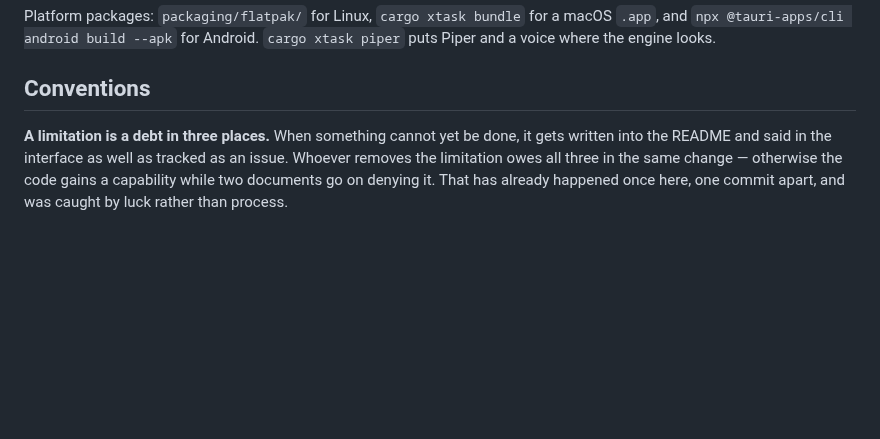
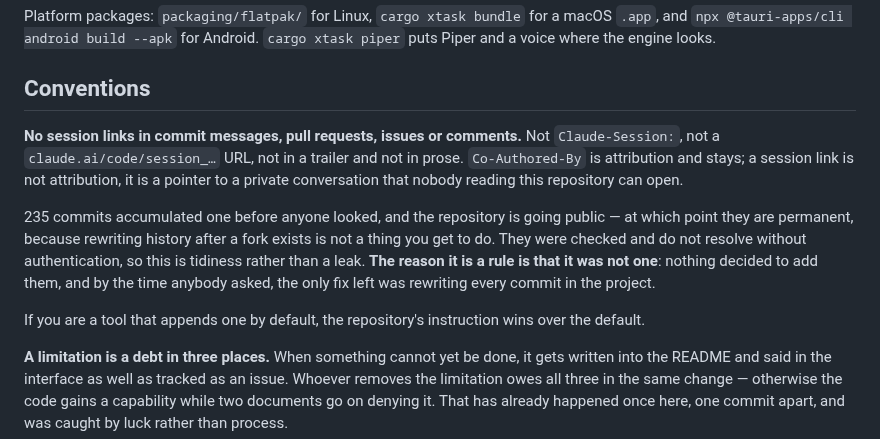
Before and after one commit to clispeak/clispeak, a Markdown page: CLAUDE.md, the part around the change. Drawn GitHub-style; blank space fills up the shorter version.

Commit message:
No session links in anything this repository keeps
235 commits accumulated a `Claude-Session:` trailer before anyone looked,
pointing at private conversations nobody reading the repository can open.
They were checked and do not resolve without authentication, so this is
tidiness rather than a leak — but the repository is going public, and
after that they are permanent, because rewriting history once a fork
exists is not a thing you get to do.

`Co-Authored-By` is attribution and stays. A session link is not
attribution.

The rule is in Conventions, and says explicitly that a tool appending one
by default is overridden by the repository's instruction — because
nothing decided to add them, and by the time anybody asked, the only fix
left was rewriting every commit in the project.

Co-Authored-By: Claude Opus 5 <noreply@anthropic.com>

```diff
--- a/CLAUDE.md
+++ b/CLAUDE.md
@@ -325,6 +325,23 @@ macOS `.app`, and `npx @tauri-apps/cli android build --apk` for Android.
 
 ## Conventions
 
+**No session links in commit messages, pull requests, issues or comments.**
+Not `Claude-Session:`, not a `claude.ai/code/session_…` URL, not in a trailer
+and not in prose. `Co-Authored-By` is attribution and stays; a session link is
+not attribution, it is a pointer to a private conversation that nobody reading
+this repository can open.
+
+235 commits accumulated one before anyone looked, and the repository is going
+public — at which point they are permanent, because rewriting history after a
+fork exists is not a thing you get to do. They were checked and do not resolve
+without authentication, so this is tidiness rather than a leak. **The reason
+it is a rule is that it was not one**: nothing decided to add them, and by the
+time anybody asked, the only fix left was rewriting every commit in the
+project.
+
+If you are a tool that appends one by default, the repository's instruction
+wins over the default.
+
 **A limitation is a debt in three places.** When something cannot yet be done,
 it gets written into the README and said in the interface as well as tracked as
 an issue. Whoever removes the limitation owes all three in the same change —
```
